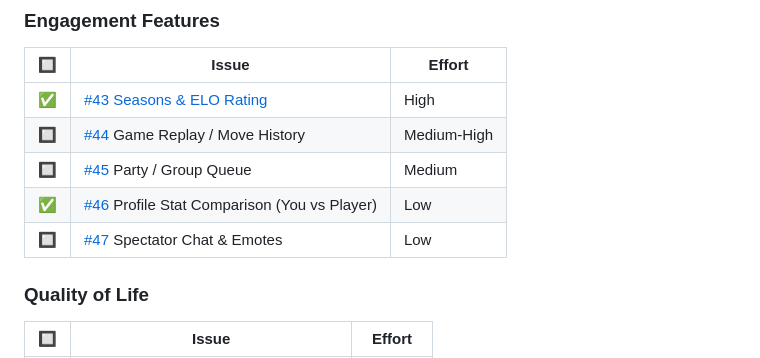
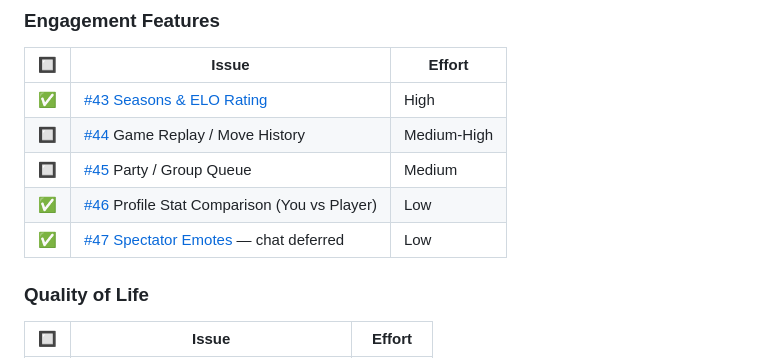
Before and after one commit to faytranevozter/7spade, a Markdown page: docs/roadmap.md, the part around the change. GitHub-like rendering.

Commit message:
docs: mark spectator emotes shipped

```diff
--- a/docs/roadmap.md
+++ b/docs/roadmap.md
@@ -145,7 +145,7 @@ All backlog items are tracked as GitHub issues in the [Post-MVP Features](https:
 | 🔲 | [#44](https://github.com/faytranevozter/7spade/issues/44) Game Replay / Move History | Medium-High |
 | 🔲 | [#45](https://github.com/faytranevozter/7spade/issues/45) Party / Group Queue | Medium |
 | ✅ | [#46](https://github.com/faytranevozter/7spade/issues/46) Profile Stat Comparison (You vs Player) | Low |
-| 🔲 | [#47](https://github.com/faytranevozter/7spade/issues/47) Spectator Chat & Emotes | Low |
+| ✅ | [#47](https://github.com/faytranevozter/7spade/issues/47) [Spectator Emotes](./specs/emotes.md#7a-spectator-emotes-issue-47) — chat deferred | Low |
 
 ### Quality of Life
 
```
